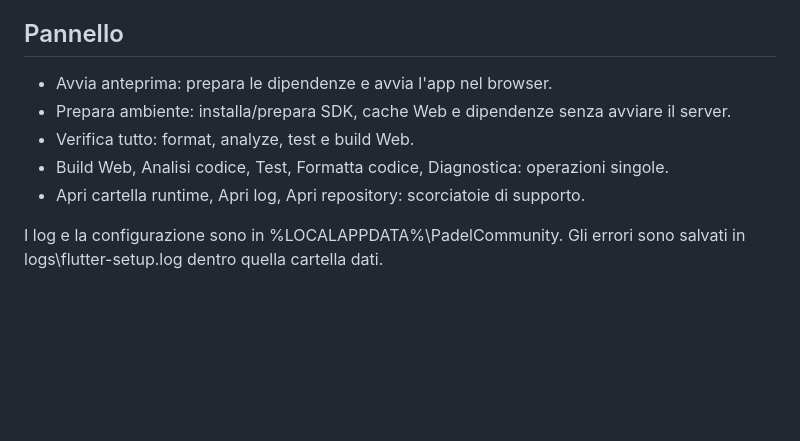
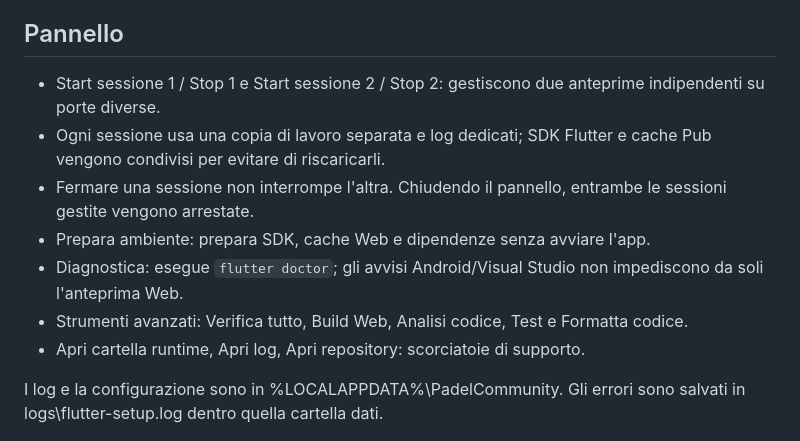
Before and after one commit to pierfrac/padel-community-app, a Markdown page: docs/WINDOWS_FLUTTER_SETUP.md, the part around the change. Rendered like a GitHub page; blank space fills up the shorter version.

Commit message:
Document two independently managed preview sessions

```diff
--- a/docs/WINDOWS_FLUTTER_SETUP.md
+++ b/docs/WINDOWS_FLUTTER_SETUP.md
@@ -25,10 +25,12 @@ Prima di scaricare, il launcher controlla lo spazio libero e, quando il server c
 
 ## Pannello
 
-- Avvia anteprima: prepara le dipendenze e avvia l'app nel browser.
-- Prepara ambiente: installa/prepara SDK, cache Web e dipendenze senza avviare il server.
-- Verifica tutto: format, analyze, test e build Web.
-- Build Web, Analisi codice, Test, Formatta codice, Diagnostica: operazioni singole.
+- Start sessione 1 / Stop 1 e Start sessione 2 / Stop 2: gestiscono due anteprime indipendenti su porte diverse.
+- Ogni sessione usa una copia di lavoro separata e log dedicati; SDK Flutter e cache Pub vengono condivisi per evitare di riscaricarli.
+- Fermare una sessione non interrompe l'altra. Chiudendo il pannello, entrambe le sessioni gestite vengono arrestate.
+- Prepara ambiente: prepara SDK, cache Web e dipendenze senza avviare l'app.
+- Diagnostica: esegue `flutter doctor`; gli avvisi Android/Visual Studio non impediscono da soli l'anteprima Web.
+- Strumenti avanzati: Verifica tutto, Build Web, Analisi codice, Test e Formatta codice.
 - Apri cartella runtime, Apri log, Apri repository: scorciatoie di supporto.
 
 I log e la configurazione sono in %LOCALAPPDATA%\PadelCommunity\. Gli errori sono salvati in logs\flutter-setup.log dentro quella cartella dati.
```
